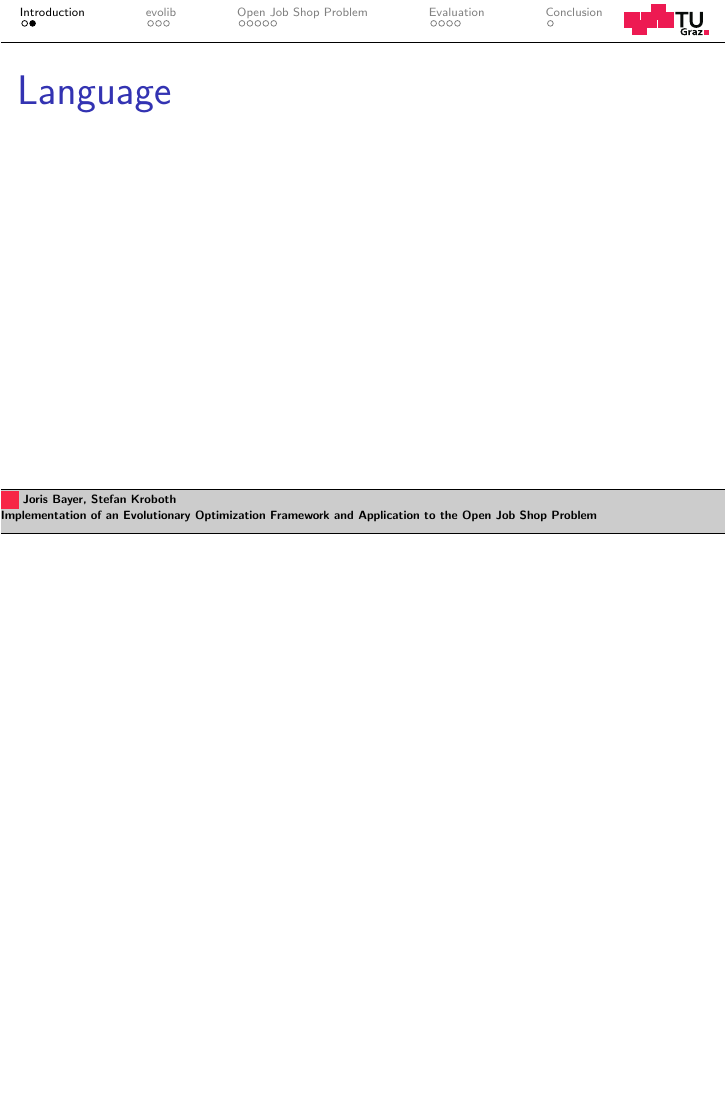
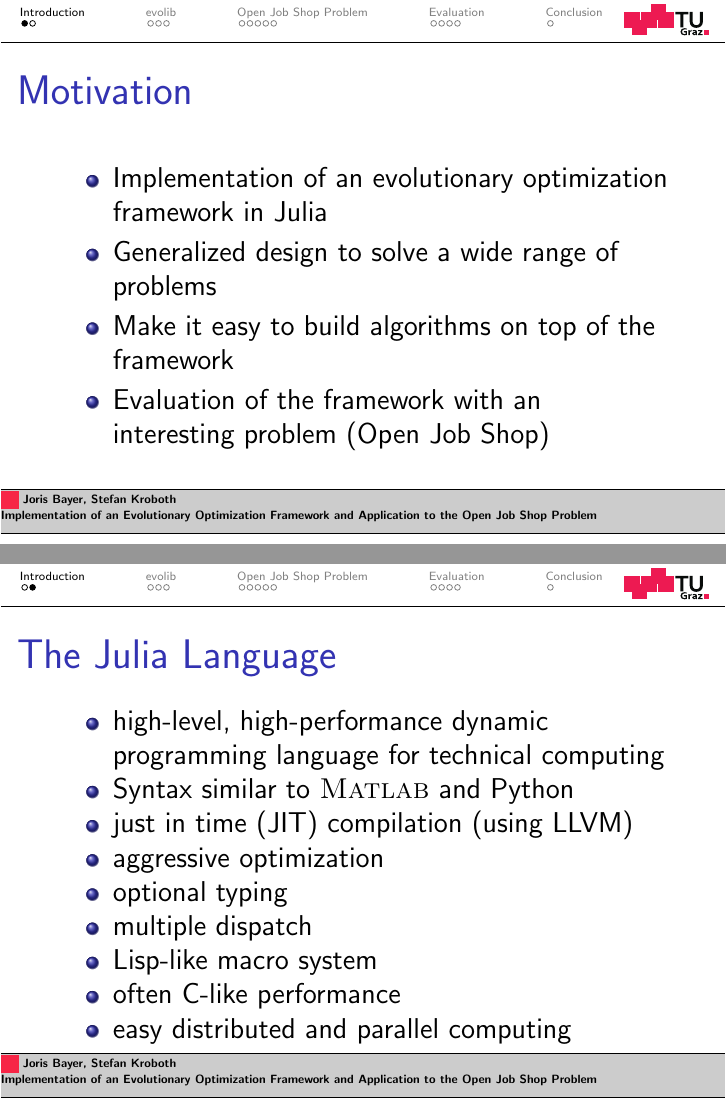
Before and after one commit to stefan-k/jobshop, LaTeX slides (presentation/nov.tex): page 4 of 17 before the commit and pages 3 and 4 of 17 after it, the two joined at a grey line, the shorter picture padded with empty space. Compiled offline with pdfLaTeX.

Commit message:
Motivation, Julia, evolib

```diff
--- a/presentation/nov.tex
+++ b/presentation/nov.tex
@@ -121,10 +121,27 @@
 \subsection{nix}
 \begin{frame}
   \frametitle{Motivation}
+  \begin{itemize}
+    \item Implementation of an evolutionary optimization framework in Julia
+    \item Generalized design to solve a wide range of problems
+    \item Make it easy to build algorithms on top of the framework
+    \item Evaluation of the framework with an interesting problem (Open Job Shop)
+  \end{itemize}
 \end{frame}
 
 \begin{frame}
-  \frametitle{Language}
+  \frametitle{The Julia Language}
+  \begin{itemize}
+    \item high-level, high-performance dynamic programming language for technical computing
+    \item Syntax similar to \textsc{Matlab} and Python
+    \item just in time (JIT) compilation (using LLVM)
+    \item aggressive optimization
+    \item optional typing
+    \item multiple dispatch
+    \item Lisp-like macro system
+    \item often C-like performance
+    \item easy distributed and parallel computing
+  \end{itemize}
 \end{frame}
 
 \section{evolib}
```
Also changed, not shown: presentation/nov.tex (13 more changed lines).
